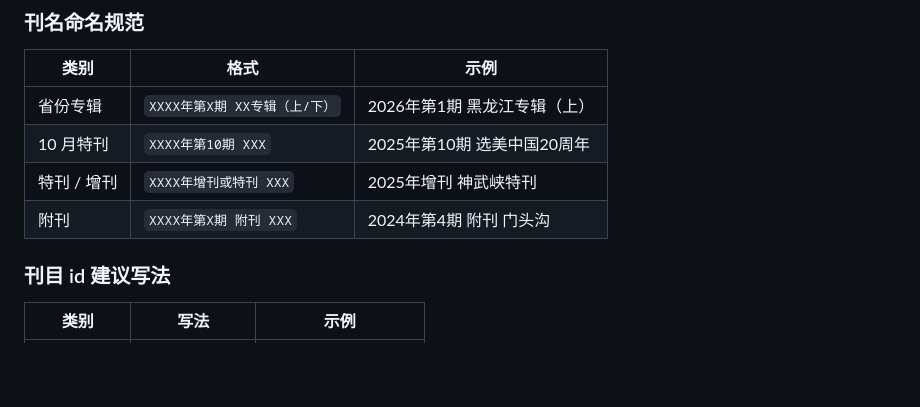
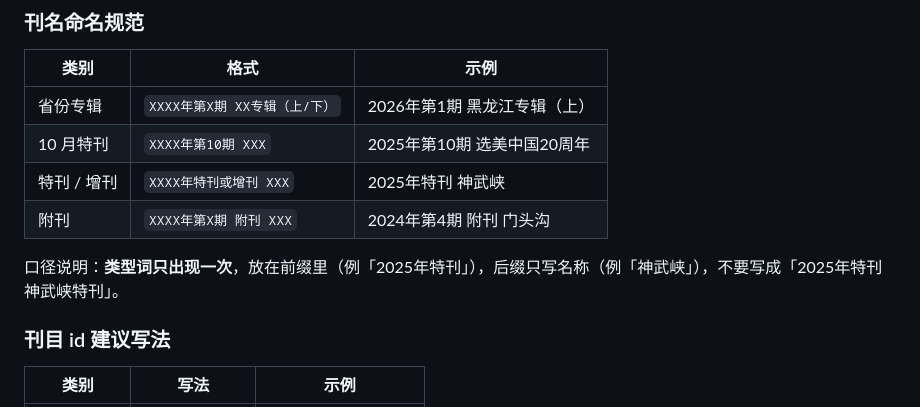
Before and after one commit to Sunyh-gi/cng-catalog, a Markdown page: README.md, the part around the change. Rendered like a GitHub page; blank space fills up the shorter version.

Commit message:
data: v3.5 录入 2025年特刊 神武峡 [update README.md]

```diff
--- a/README.md
+++ b/README.md
@@ -68,8 +68,10 @@ python _add_cover.py \
 |---|---|---|
 | 省份专辑 | `XXXX年第X期 XX专辑（上/下）` | 2026年第1期 黑龙江专辑（上） |
 | 10 月特刊 | `XXXX年第10期 XXX` | 2025年第10期 选美中国20周年 |
-| 特刊 / 增刊 | `XXXX年增刊或特刊 XXX` | 2025年增刊 神武峡特刊 |
+| 特刊 / 增刊 | `XXXX年特刊或增刊 XXX` | 2025年特刊 神武峡 |
 | 附刊 | `XXXX年第X期 附刊 XXX` | 2024年第4期 附刊 门头沟 |
+
+口径说明：**类型词只出现一次**，放在前缀里（例「2025年特刊」），后缀只写名称（例「神武峡」），不要写成「2025年特刊 神武峡特刊」。
 
 ### 刊目 id 建议写法
 
```
